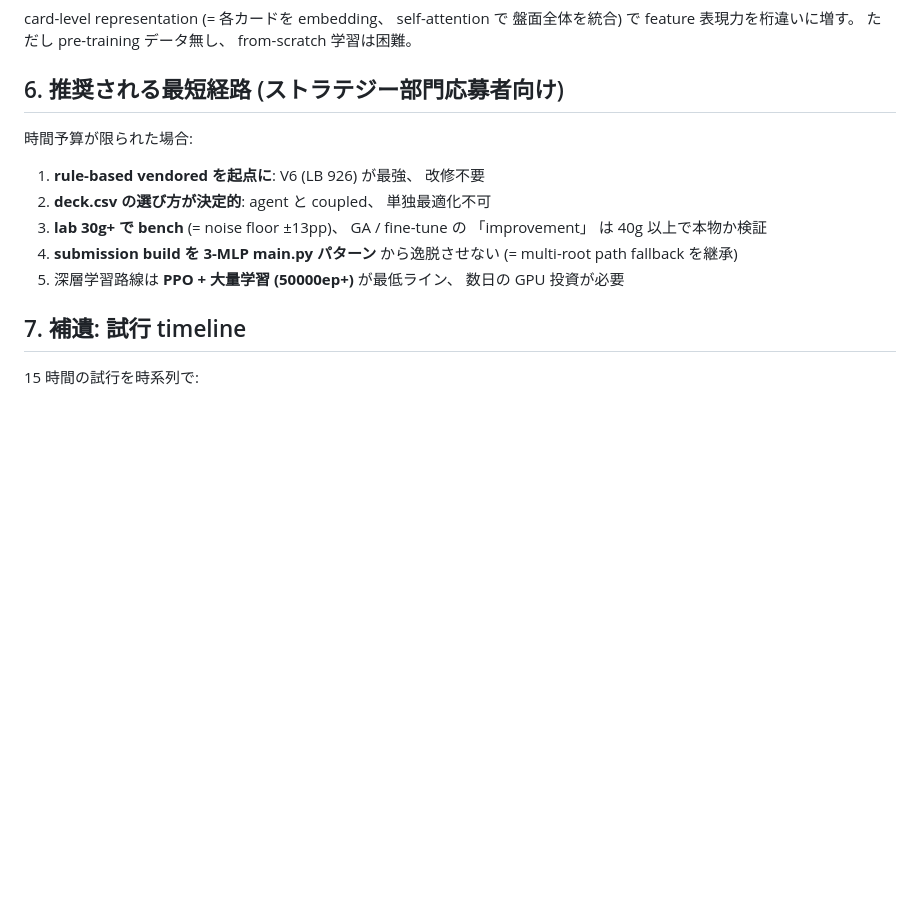
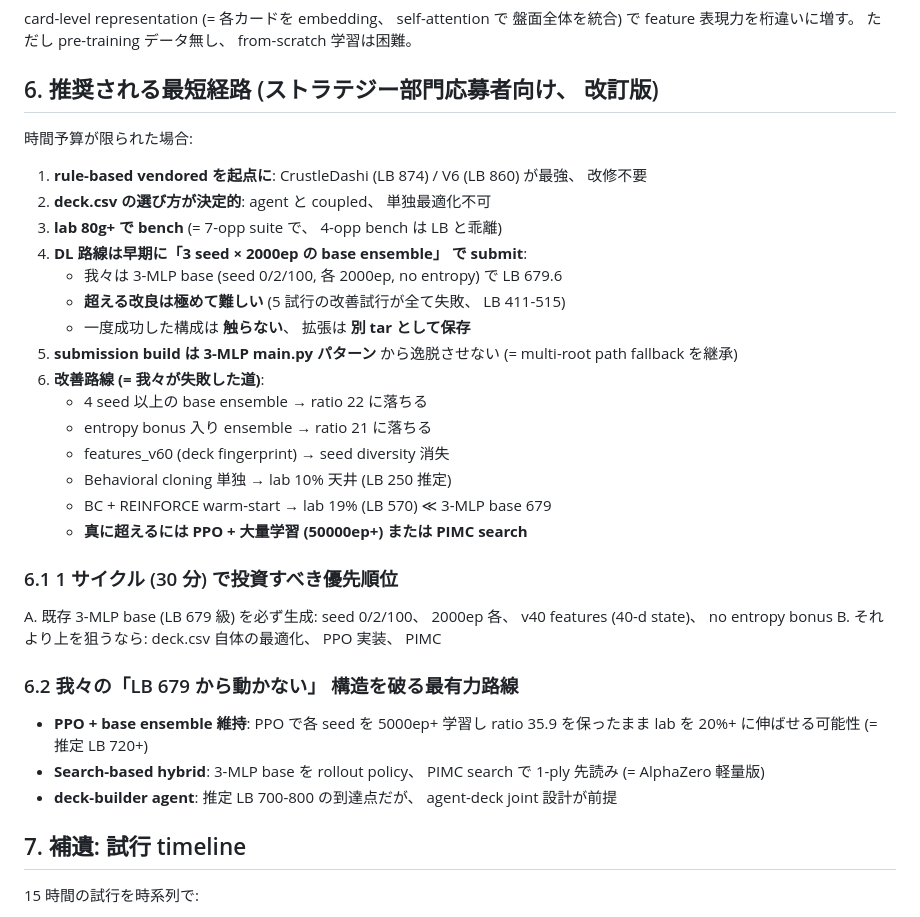
Before and after one commit to g-kari/poke-ai, a Markdown page: STRATEGY_REPORT.md, the part around the change. Drawn GitHub-style; blank space fills up the shorter version.

Commit message:
STRATEGY 6: rewrite recommended shortest path with corrections
Updated based on 5/5 reproduction failures:
- Removed false 'PPO 50000ep is minimum' claim, kept as one of multiple options
- Added explicit lab 80g+ on 7-opp suite recommendation (not 4-opp)
- New 6.1: 1-cycle priority order (preserve LB 679 first)
- New 6.2: Three concrete paths to break the 'LB 679 plateau' — PPO,
  search-based hybrid, or agent-deck joint design

The key correction: 'a successful submission must be preserved, do
NOT replace it with improvements' — based on lessons from 4-MLP /
Alt v3 / mixed-ensemble failures.

```diff
--- a/STRATEGY_REPORT.md
+++ b/STRATEGY_REPORT.md
@@ -570,18 +570,42 @@ card-level representation (= 各カードを embedding、 self-attention で
 盤面全体を統合) で feature 表現力を桁違いに増す。 ただし pre-training
 データ無し、 from-scratch 学習は困難。
 
-## 6. 推奨される最短経路 (ストラテジー部門応募者向け)
+## 6. 推奨される最短経路 (ストラテジー部門応募者向け、 改訂版)
 
 時間予算が限られた場合:
 
-1. **rule-based vendored を起点に**: V6 (LB 926) が最強、 改修不要
+1. **rule-based vendored を起点に**: CrustleDashi (LB 874) / V6 (LB 860)
+   が最強、 改修不要
 2. **deck.csv の選び方が決定的**: agent と coupled、 単独最適化不可
-3. **lab 30g+ で bench** (= noise floor ±13pp)、 GA / fine-tune の
-   「improvement」 は 40g 以上で本物か検証
-4. **submission build を 3-MLP main.py パターン** から逸脱させない (=
+3. **lab 80g+ で bench** (= 7-opp suite で、 4-opp bench は LB と乖離)
+4. **DL 路線は早期に「3 seed × 2000ep の base ensemble」 で submit**:
+   - 我々は 3-MLP base (seed 0/2/100, 各 2000ep, no entropy) で LB 679.6
+   - **超える改良は極めて難しい** (5 試行の改善試行が全て失敗、 LB 411-515)
+   - 一度成功した構成は **触らない**、 拡張は **別 tar として保存**
+5. **submission build は 3-MLP main.py パターン** から逸脱させない (=
    multi-root path fallback を継承)
-5. 深層学習路線は **PPO + 大量学習 (50000ep+)** が最低ライン、 数日の
-   GPU 投資が必要
+6. **改善路線 (= 我々が失敗した道)**:
+   - 4 seed 以上の base ensemble → ratio 22 に落ちる
+   - entropy bonus 入り ensemble → ratio 21 に落ちる
+   - features_v60 (deck fingerprint) → seed diversity 消失
+   - Behavioral cloning 単独 → lab 10% 天井 (LB 250 推定)
+   - BC + REINFORCE warm-start → lab 19% (LB 570) ≪ 3-MLP base 679
+   - **真に超えるには PPO + 大量学習 (50000ep+) または PIMC search**
+
+### 6.1 1 サイクル (30 分) で投資すべき優先順位
+
+A. 既存 3-MLP base (LB 679 級) を必ず生成: seed 0/2/100、 2000ep 各、
+   v40 features (40-d state)、 no entropy bonus
+B. それより上を狙うなら: deck.csv 自体の最適化、 PPO 実装、 PIMC
+
+### 6.2 我々の「LB 679 から動かない」 構造を破る最有力路線
+
+- **PPO + base ensemble 維持**: PPO で各 seed を 5000ep+ 学習し ratio
+  35.9 を保ったまま lab を 20%+ に伸ばせる可能性 (= 推定 LB 720+)
+- **Search-based hybrid**: 3-MLP base を rollout policy、 PIMC search
+  で 1-ply 先読み (= AlphaZero 軽量版)
+- **deck-builder agent**: 推定 LB 700-800 の到達点だが、 agent-deck
+  joint 設計が前提
 
 ## 7. 補遺: 試行 timeline
 
```
